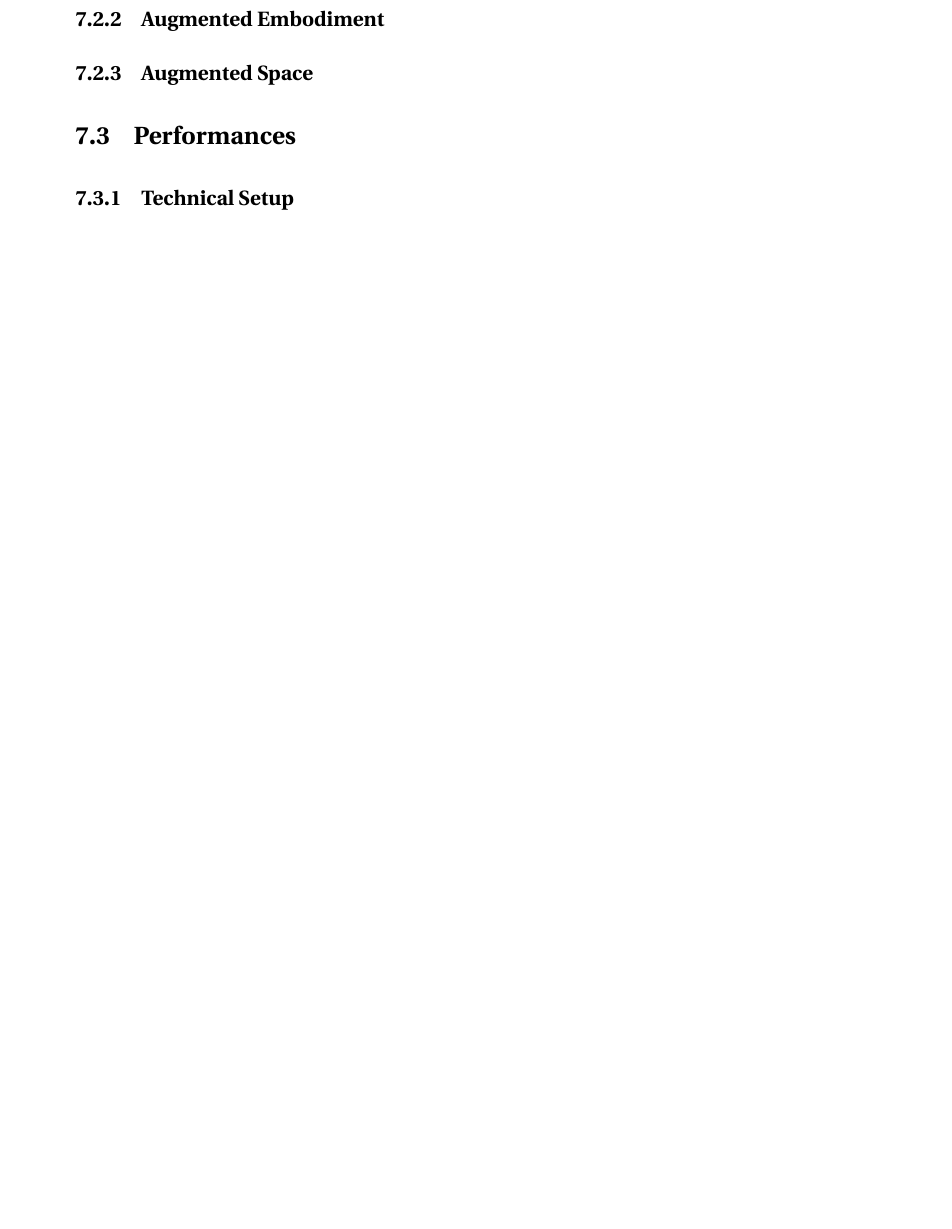
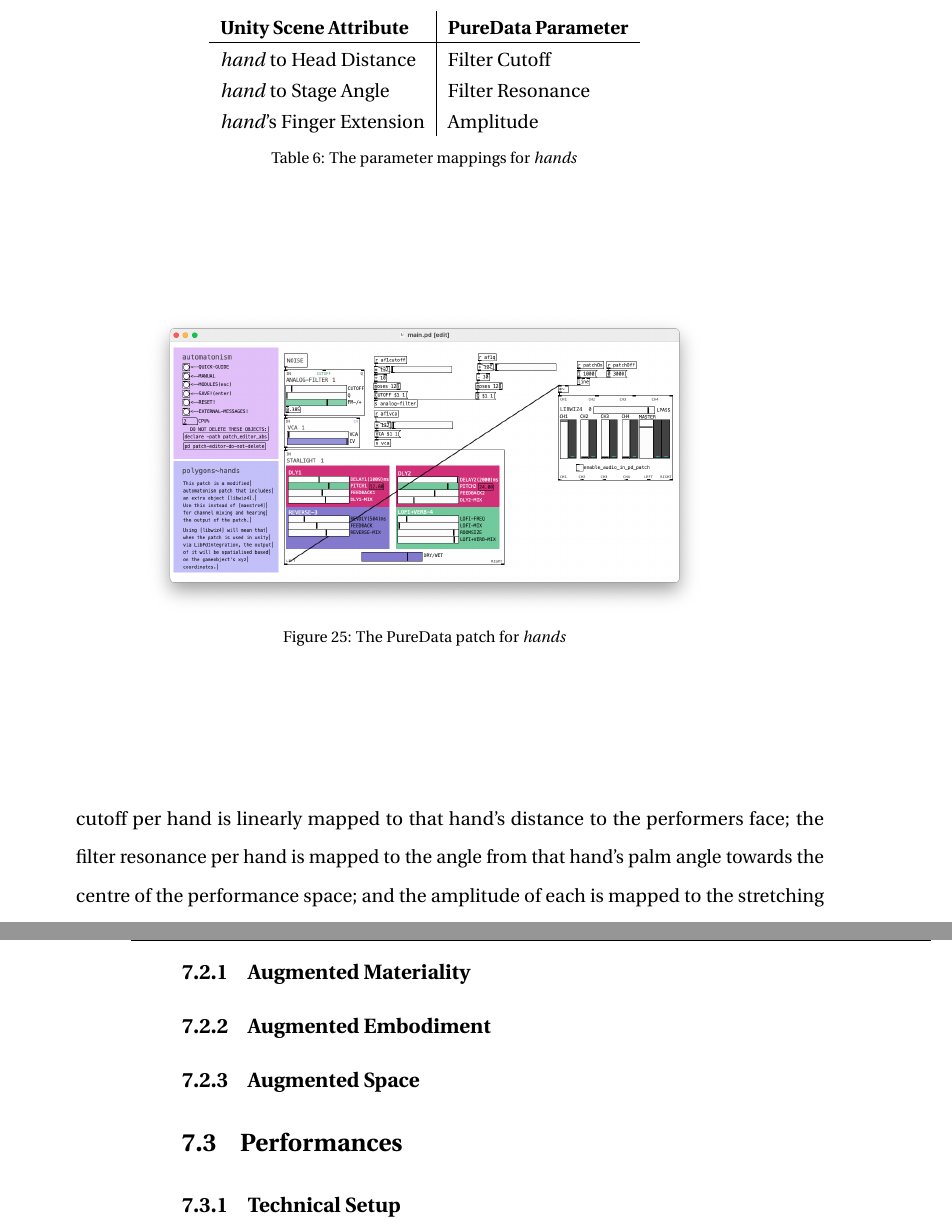
Before and after one commit to sambilbow/doctoral-thesis, a LaTeX thesis (doctoral-thesis.tex, which reads content/07-chap-polygons.tex): part of page 110 of 125 before the commit and two parts of pages 110 and 111 of 127 after it, the two joined at a grey line, cut at the place of the change, the shorter picture padded with empty space. Compiled offline with pdfLaTeX.

Commit message:
polygons~ composition additions

```diff
--- a/content/07-chap-polygons.tex
+++ b/content/07-chap-polygons.tex
@@ -91,7 +107,27 @@ As an AR performance ecosystem, polygons\textasciitilde{} revolves around the re
     \label{fig: polygons-click-pd}
 \end{figure}
 
-Hands
+\textit{hands} constitutes the final AR instrument in \textit{polygons~}; each of the performers hands, when a virtual button besides their palm is toggled \textit{on}, generate a highly resonant filtered white noise. The cutoff, resonance, and amplitude of this generator-filter system is controllable independently per hand, through several dynamic movement-based attributes. The filter cutoff per hand is linearly mapped to that hand's distance to the performers face; the filter resonance per hand is mapped to the angle from that hand's palm angle towards the centre of the performance space; and the amplitude of each is mapped to the stretching of the fingers outwards away from the palm.
+
+\begin{table}
+    \centering
+    \begin{tabular}{ l|l }
+        \textbf{Unity Scene Attribute}         & \textbf{PureData Parameter}    \\
+        \hline
+        \textit{hand} to Head Distance         & Filter Cutoff                  \\
+        \textit{hand} to Stage Angle           & Filter Resonance               \\
+        \textit{hand}'s Finger Extension       & Amplitude
+    \end{tabular}
+    \caption{The parameter mappings for \textit{hands}}
+    \label{fig: polygons-hands-mapping}
+\end{table}
+
+\begin{figure}
+    \centering
+    \includegraphics[width=0.7\linewidth]{07-polygons/polygons-hands-pd.png}
+    \caption{The PureData patch for \textit{hands}}
+    \label{fig: polygons-hands-pd}
+\end{figure}
 
 \subsection{Augmented Materiality} \label{sec: polygons-composition-material}
 %*? Particle system
```
Also changed, not shown: figures/07-polygons/polygons-hands-pd.png (added), content/07-chap-polygons.tex (28 more changed lines).
